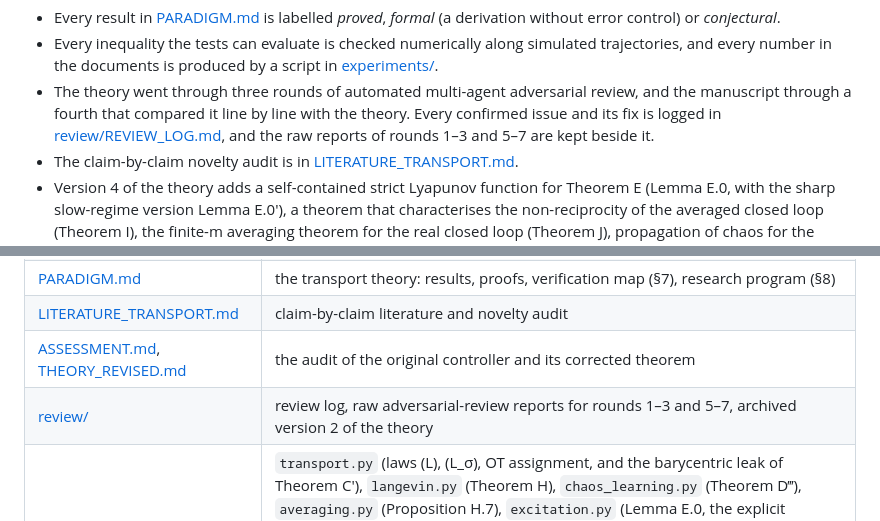
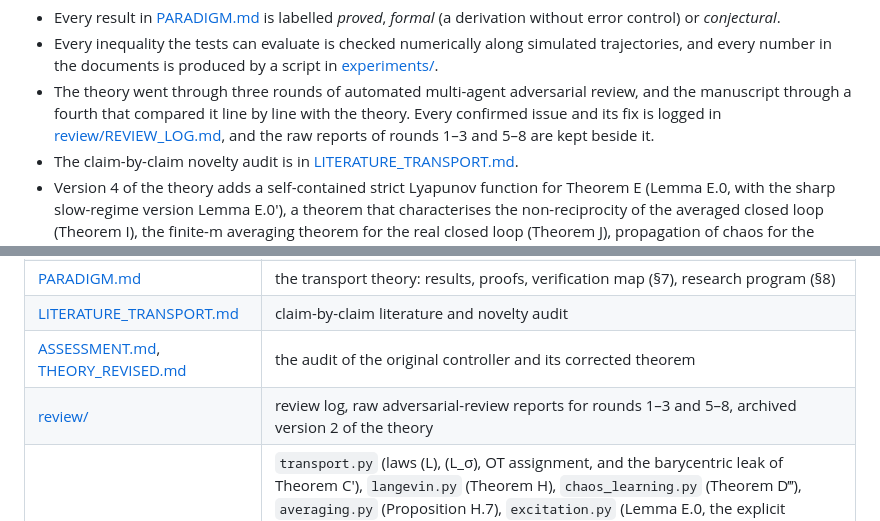
Before and after one commit to Dutta-06/Lyapunov-Convergence-Kernels-Showcase, a Markdown page: README.md, 2 parts joined by grey strips. Rendered like a GitHub page.

Commit message:
README: raw review reports now cover rounds 1–3 and 5–8
Co-Authored-By: Claude Fable 5.1 <noreply@anthropic.com>
Claude-Session: https://claude.ai/code/session_01EYAfeBQVEaeLkpuw2KF46Z

```diff
--- a/README.md
+++ b/README.md
@@ -26,7 +26,7 @@ whose claims it re-examines in its Section 2. The LaTeX source is in [manuscript
   the documents is produced by a script in [experiments/](experiments).
 - The theory went through three rounds of automated multi-agent adversarial review, and the manuscript through a
   fourth that compared it line by line with the theory. Every confirmed issue and its fix is logged in
-  [review/REVIEW_LOG.md](review/REVIEW_LOG.md), and the raw reports of rounds 1–3 and 5–7 are kept beside it.
+  [review/REVIEW_LOG.md](review/REVIEW_LOG.md), and the raw reports of rounds 1–3 and 5–8 are kept beside it.
 - The claim-by-claim novelty audit is in [LITERATURE_TRANSPORT.md](LITERATURE_TRANSPORT.md).
 - Version 4 of the theory adds a self-contained strict Lyapunov function for Theorem E (Lemma E.0, with the sharp slow-regime
   version Lemma E.0′), a theorem that
@@ -146,7 +146,7 @@ n = 3 and NTK results contradict them.
 | [PARADIGM.md](PARADIGM.md) | the transport theory: results, proofs, verification map (§7), research program (§8) |
 | [LITERATURE_TRANSPORT.md](LITERATURE_TRANSPORT.md) | claim-by-claim literature and novelty audit |
 | [ASSESSMENT.md](ASSESSMENT.md), [THEORY_REVISED.md](THEORY_REVISED.md) | the audit of the original controller and its corrected theorem |
-| [review/](review) | review log, raw adversarial-review reports for rounds 1–3 and 5–7, archived version 2 of the theory |
+| [review/](review) | review log, raw adversarial-review reports for rounds 1–3 and 5–8, archived version 2 of the theory |
 | `src/core/` | `transport.py` (laws (L), (L_σ), OT assignment, and the barycentric leak of Theorem C′), `langevin.py` (Theorem H), `chaos_learning.py` (Theorem D‴), `averaging.py` (Proposition H.7), `excitation.py` (Lemma E.0, the explicit constants of Theorem E), `nonreciprocity.py` (Theorem I), `periodic.py` (Theorem J and Proposition K), `dither.py` (Theorem J′: the single-kernel instance, the Gibbs grid with its Poisson and Fokker–Planck solvers, the vectorised dithered loop), and the original controller, projection, kernel and plant code |
 | `src/baselines/` | σ- and e-modification baselines |
 | [tests/](tests) | 85 tests that evaluate the theorems' inequalities on simulated trajectories and sampled states |
```
